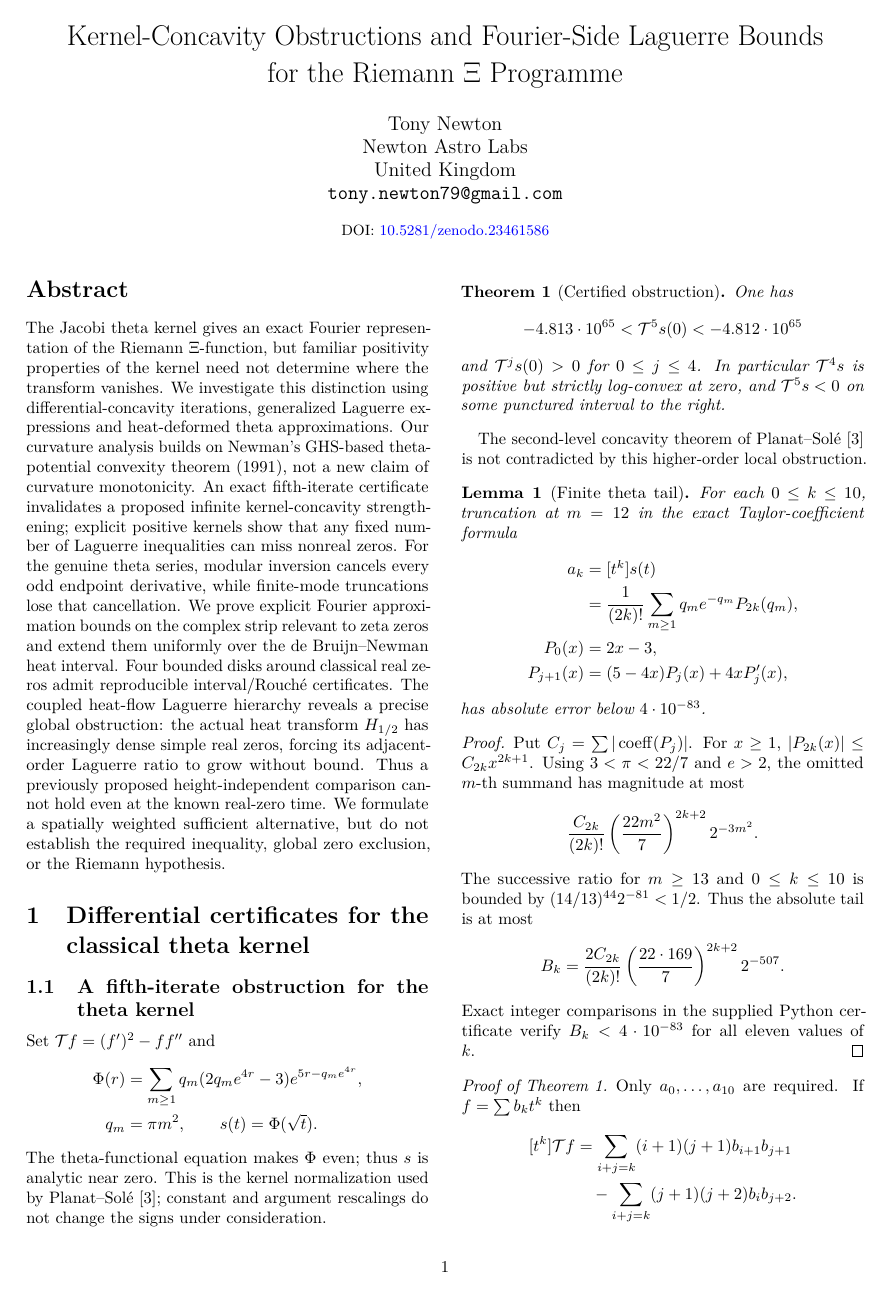
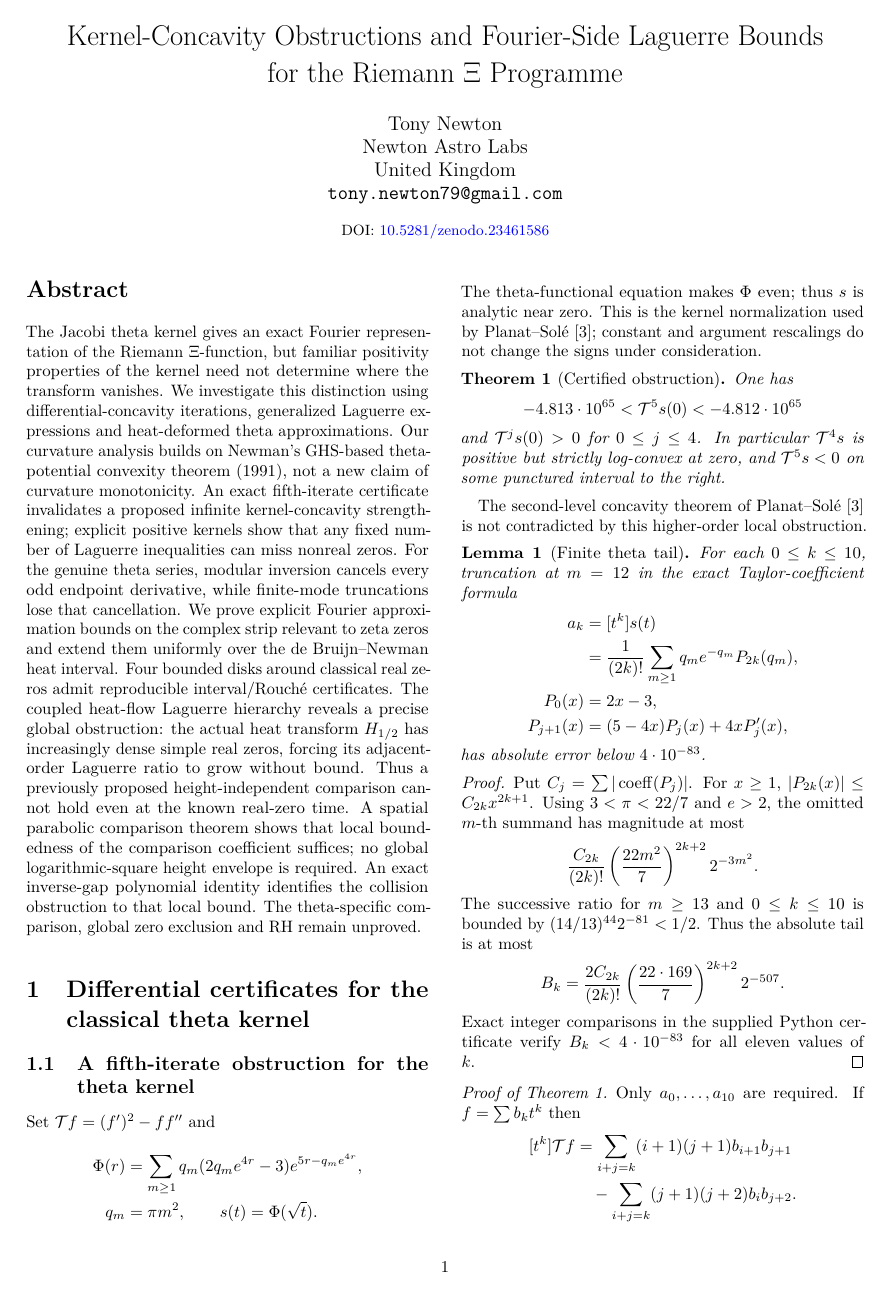
Before and after one commit to tonynewton79-web/RiemannHypothesis, a LaTeX paper (paper/main.tex): page 1 of 22 before the commit and page 1 of 23 after it. Compiled offline with pdfLaTeX.

Commit message:
Integrate corrected spatial parabolic theorem and collision stress test into full eight-section Xi manuscript

```diff
--- a/paper/main.tex
+++ b/paper/main.tex
@@ -37,9 +37,13 @@ $H_{1/2}$ has increasingly dense simple real zeros,
 forcing its adjacent-order Laguerre ratio to grow without
 bound. Thus a previously proposed height-independent
 comparison cannot hold even at the known real-zero time.
-We formulate a spatially weighted sufficient alternative,
-but do not establish the required inequality, global
-zero exclusion, or the Riemann hypothesis.
+A spatial parabolic comparison theorem shows that
+local boundedness of the comparison coefficient suffices;
+no global logarithmic-square height envelope is required.
+An exact inverse-gap polynomial identity identifies
+the collision obstruction to that local bound.
+The theta-specific comparison, global zero exclusion
+and RH remain unproved.
 \end{abstract}
 % All source sections are promoted to subsections under eight
 % substantive research sections; existing labels remain stable.
```
Also changed, not shown: paper/main.tex (1 more changed lines).
